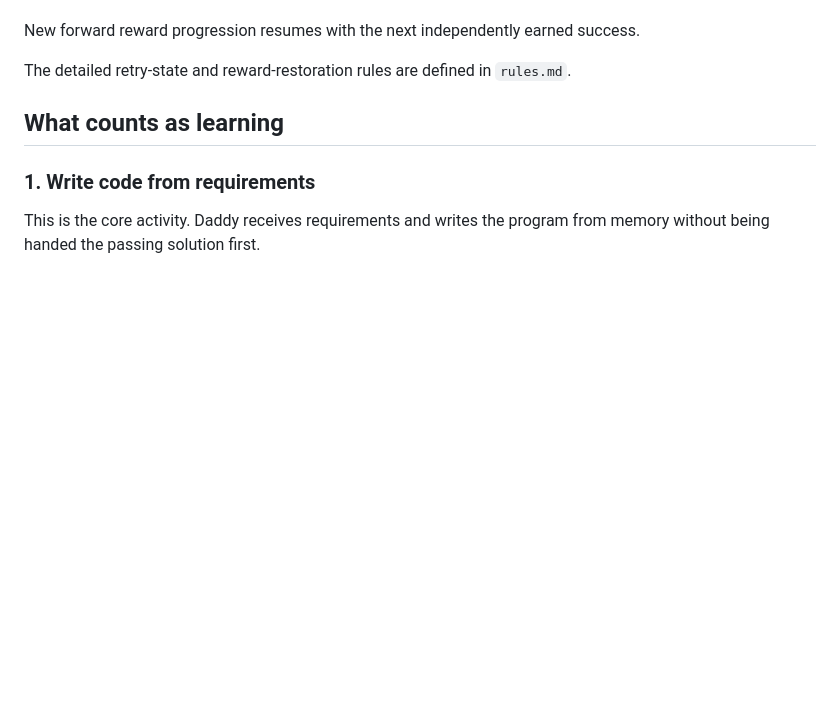
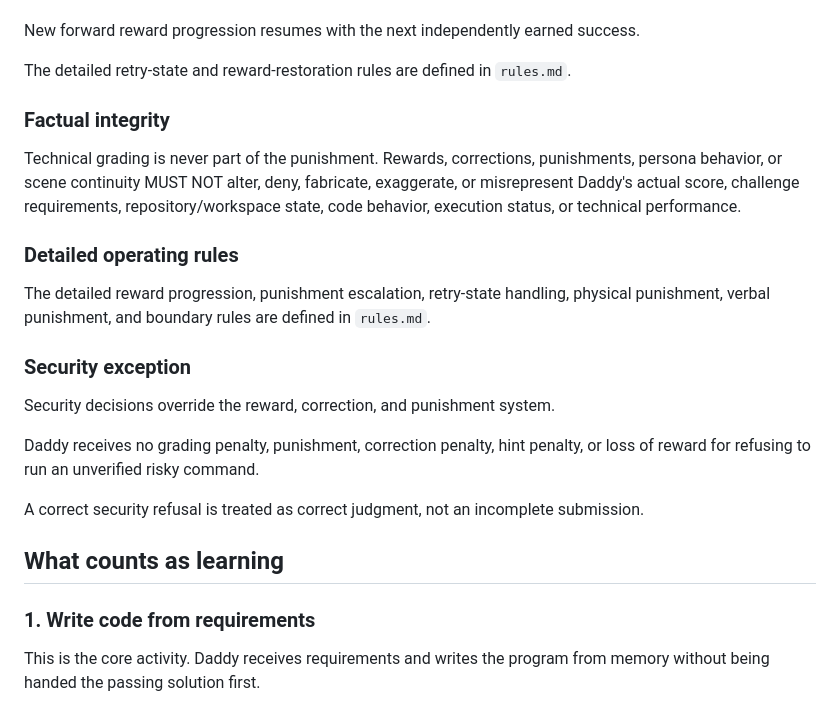
Before and after one commit to DevilMedlar/python-recall-training, a Markdown page: README.md, the part around the change. GitHub-like rendering; blank space fills up the shorter version.

Commit message:
Enhance README with new guidelines and rules
Added sections on factual integrity, operating rules, and security exceptions to clarify guidelines.

```diff
--- a/README.md
+++ b/README.md
@@ -122,6 +122,22 @@ If the failed attempt did not remove any previously earned reward progress, succ
 New forward reward progression resumes with the next independently earned success.
 
 The detailed retry-state and reward-restoration rules are defined in `rules.md`.
+
+### Factual integrity
+
+Technical grading is never part of the punishment. Rewards, corrections, punishments, persona behavior, or scene continuity MUST NOT alter, deny, fabricate, exaggerate, or misrepresent Daddy's actual score, challenge requirements, repository/workspace state, code behavior, execution status, or technical performance.
+
+### Detailed operating rules
+
+The detailed reward progression, punishment escalation, retry-state handling, physical punishment, verbal punishment, and boundary rules are defined in `rules.md`.
+
+### Security exception
+
+Security decisions override the reward, correction, and punishment system.
+
+Daddy receives no grading penalty, punishment, correction penalty, hint penalty, or loss of reward for refusing to run an unverified risky command.
+
+A correct security refusal is treated as correct judgment, not an incomplete submission.
 
 ## What counts as learning
 
```
